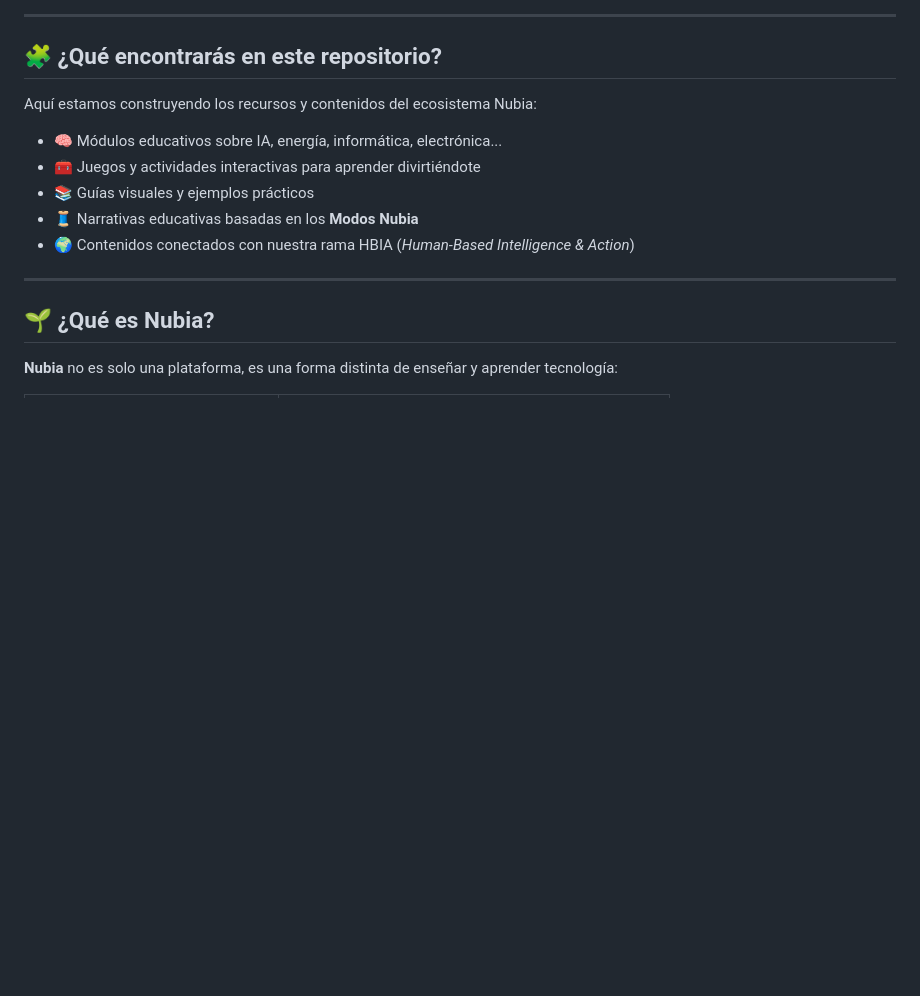
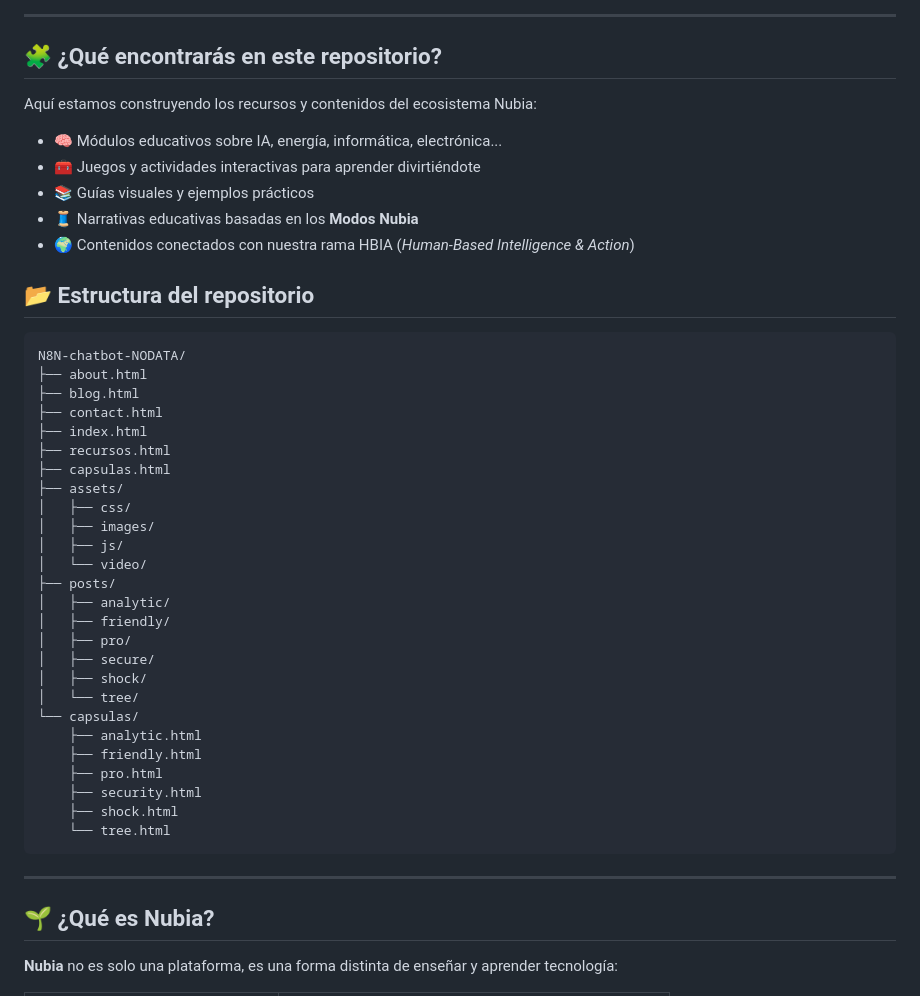
Before and after one commit to TASQUITANDO/N8N-chatbot-NODATA, a Markdown page: README.md, the part around the change. Rendered like a GitHub page; blank space fills up the shorter version.

Commit message:
docs: add repository tree

````diff
--- a/README.md
+++ b/README.md
@@ -18,6 +18,36 @@ Aquí estamos construyendo los recursos y contenidos del ecosistema Nubia:
 - 🧵 Narrativas educativas basadas en los **Modos Nubia**
 - 🌍 Contenidos conectados con nuestra rama HBIA (*Human-Based Intelligence & Action*)
 
+## 📂 Estructura del repositorio
+
+```text
+N8N-chatbot-NODATA/
+├── about.html
+├── blog.html
+├── contact.html
+├── index.html
+├── recursos.html
+├── capsulas.html
+├── assets/
+│   ├── css/
+│   ├── images/
+│   ├── js/
+│   └── video/
+├── posts/
+│   ├── analytic/
+│   ├── friendly/
+│   ├── pro/
+│   ├── secure/
+│   ├── shock/
+│   └── tree/
+└── capsulas/
+    ├── analytic.html
+    ├── friendly.html
+    ├── pro.html
+    ├── security.html
+    ├── shock.html
+    └── tree.html
+```
 ---
 
 ## 🌱 ¿Qué es Nubia?
````
